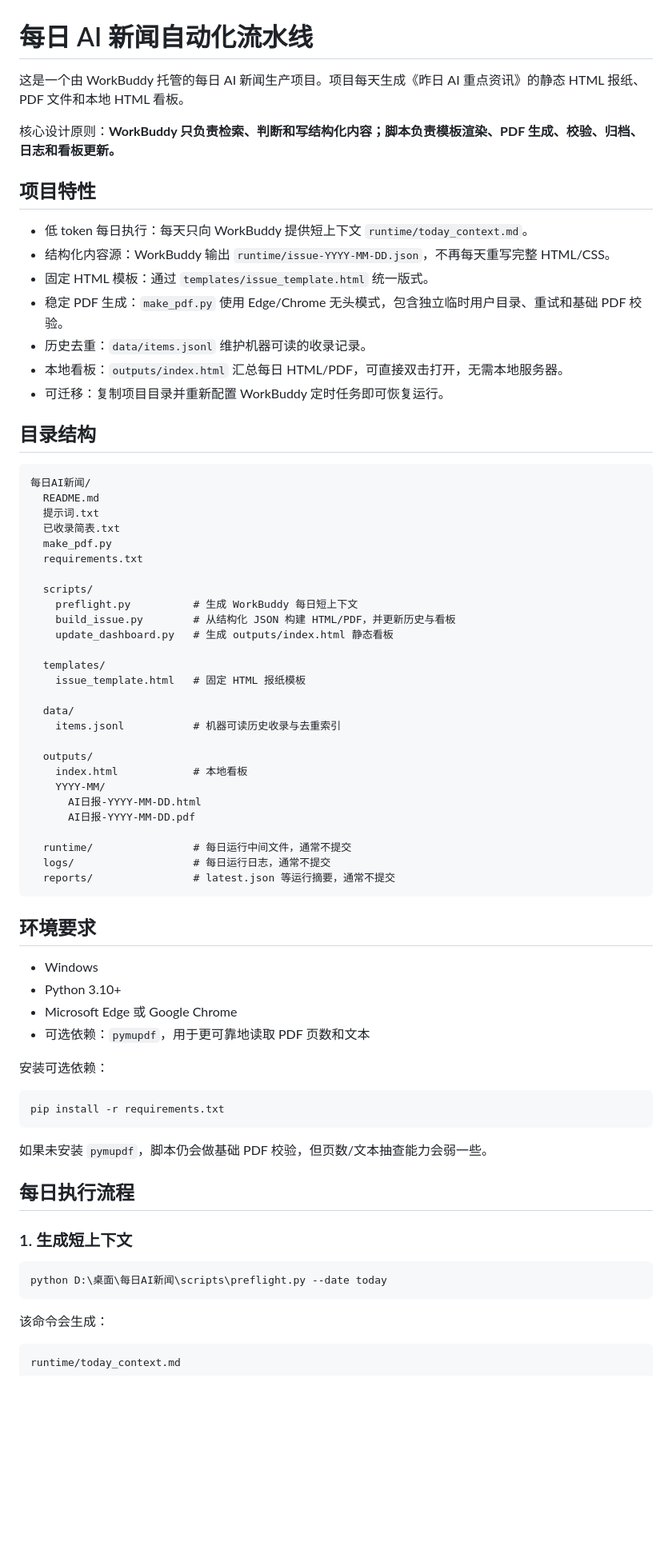
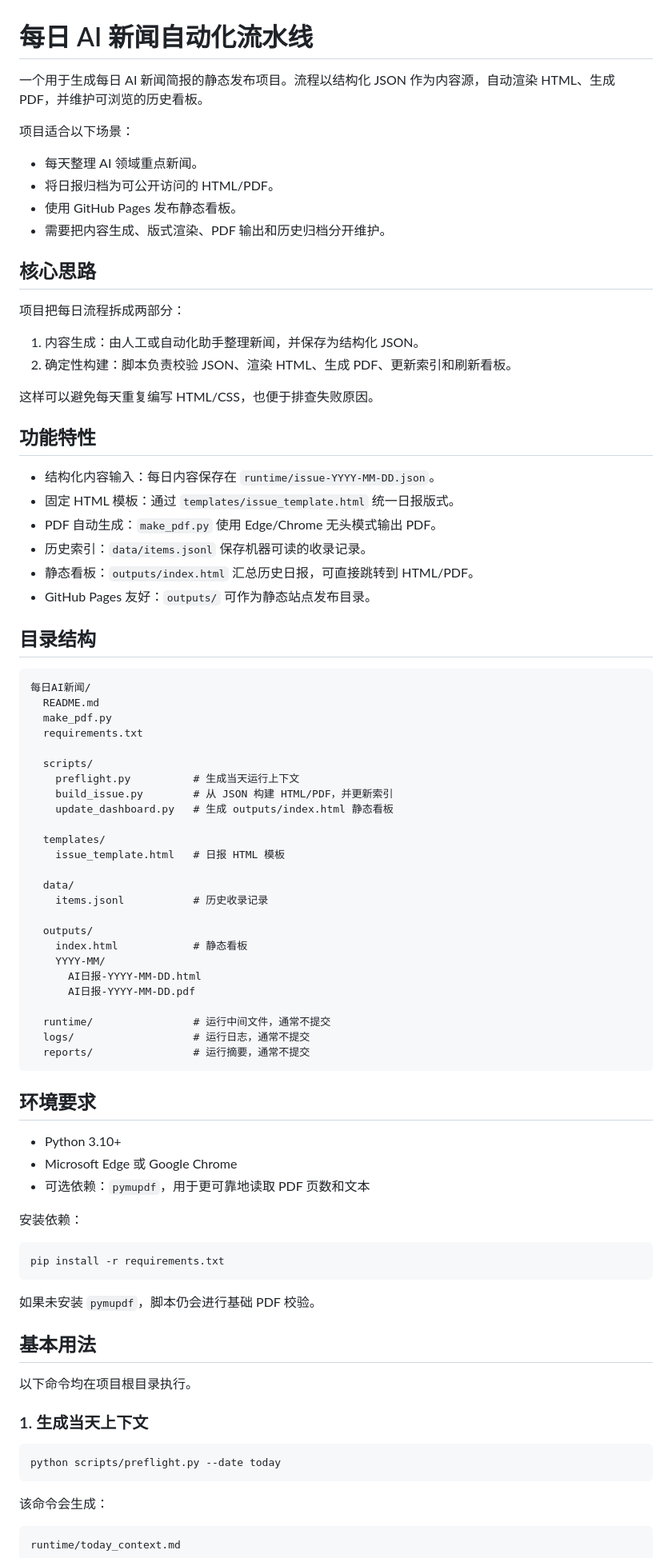
Before and after one commit to Ocean-hku/daily-ai-news, a Markdown page: README.md, the part around one of its changes. Shown at 80% size. GitHub-like rendering; blank space fills up the shorter version.

Commit message:
Polish README for public display

````diff
--- a/README.md
+++ b/README.md
@@ -1,72 +1,84 @@
 # 每日 AI 新闻自动化流水线
 
-这是一个由 WorkBuddy 托管的每日 AI 新闻生产项目。项目每天生成《昨日 AI 重点资讯》的静态 HTML 报纸、PDF 文件和本地 HTML 看板。
+一个用于生成每日 AI 新闻简报的静态发布项目。流程以结构化 JSON 作为内容源，自动渲染 HTML、生成 PDF，并维护可浏览的历史看板。
 
-核心设计原则：**WorkBuddy 只负责检索、判断和写结构化内容；脚本负责模板渲染、PDF 生成、校验、归档、日志和看板更新。**
+项目适合以下场景：
 
-## 项目特性
+- 每天整理 AI 领域重点新闻。
+- 将日报归档为可公开访问的 HTML/PDF。
+- 使用 GitHub Pages 发布静态看板。
+- 需要把内容生成、版式渲染、PDF 输出和历史归档分开维护。
 
-- 低 token 每日执行：每天只向 WorkBuddy 提供短上下文 `runtime/today_context.md`。
-- 结构化内容源：WorkBuddy 输出 `runtime/issue-YYYY-MM-DD.json`，不再每天重写完整 HTML/CSS。
-- 固定 HTML 模板：通过 `templates/issue_template.html` 统一版式。
-- 稳定 PDF 生成：`make_pdf.py` 使用 Edge/Chrome 无头模式，包含独立临时用户目录、重试和基础 PDF 校验。
-- 历史去重：`data/items.jsonl` 维护机器可读的收录记录。
-- 本地看板：`outputs/index.html` 汇总每日 HTML/PDF，可直接双击打开，无需本地服务器。
-- 可迁移：复制项目目录并重新配置 WorkBuddy 定时任务即可恢复运行。
+## 核心思路
+
+项目把每日流程拆成两部分：
+
+1. 内容生成：由人工或自动化助手整理新闻，并保存为结构化 JSON。
+2. 确定性构建：脚本负责校验 JSON、渲染 HTML、生成 PDF、更新索引和刷新看板。
+
+这样可以避免每天重复编写 HTML/CSS，也便于排查失败原因。
+
+## 功能特性
+
+- 结构化内容输入：每日内容保存在 `runtime/issue-YYYY-MM-DD.json`。
+- 固定 HTML 模板：通过 `templates/issue_template.html` 统一日报版式。
+- PDF 自动生成：`make_pdf.py` 使用 Edge/Chrome 无头模式输出 PDF。
+- 历史索引：`data/items.jsonl` 保存机器可读的收录记录。
+- 静态看板：`outputs/index.html` 汇总历史日报，可直接跳转到 HTML/PDF。
+- GitHub Pages 友好：`outputs/` 可作为静态站点发布目录。
 
 ## 目录结构
 
 ```text
 每日AI新闻/
   README.md
-  提示词.txt
-  已收录简表.txt
   make_pdf.py
   requirements.txt
 
   scripts/
-    preflight.py          # 生成 WorkBuddy 每日短上下文
-    build_issue.py        # 从结构化 JSON 构建 HTML/PDF，并更新历史与看板
+    preflight.py          # 生成当天运行上下文
+    build_issue.py        # 从 JSON 构建 HTML/PDF，并更新索引
     update_dashboard.py   # 生成 outputs/index.html 静态看板
 
   templates/
-    issue_template.html   # 固定 HTML 报纸模板
+    issue_template.html   # 日报 HTML 模板
 
   data/
-    items.jsonl           # 机器可读历史收录与去重索引
+    items.jsonl           # 历史收录记录
 
   outputs/
-    index.html            # 本地看板
+    index.html            # 静态看板
     YYYY-MM/
       AI日报-YYYY-MM-DD.html
       AI日报-YYYY-MM-DD.pdf
 
-  runtime/                # 每日运行中间文件，通常不提交
-  logs/                   # 每日运行日志，通常不提交
-  reports/                # latest.json 等运行摘要，通常不提交
+  runtime/                # 运行中间文件，通常不提交
+  logs/                   # 运行日志，通常不提交
+  reports/                # 运行摘要，通常不提交
 ```
 
 ## 环境要求
 
-- Windows
 - Python 3.10+
 - Microsoft Edge 或 Google Chrome
 - 可选依赖：`pymupdf`，用于更可靠地读取 PDF 页数和文本
 
-安装可选依赖：
+安装依赖：
 
-```powershell
+```bash
 pip install -r requirements.txt
 ```
 
-如果未安装 `pymupdf`，脚本仍会做基础 PDF 校验，但页数/文本抽查能力会弱一些。
+如果未安装 `pymupdf`，脚本仍会进行基础 PDF 校验。
 
-## 每日执行流程
+## 基本用法
 
-### 1. 生成短上下文
+以下命令均在项目根目录执行。
 
-```powershell
-python D:\桌面\每日AI新闻\scripts\preflight.py --date today
+### 1. 生成当天上下文
+
+```bash
+python scripts/preflight.py --date today
 ```
 
 该命令会生成：
````
Also changed, not shown: other parts of README.md (+67 -112 lines).
